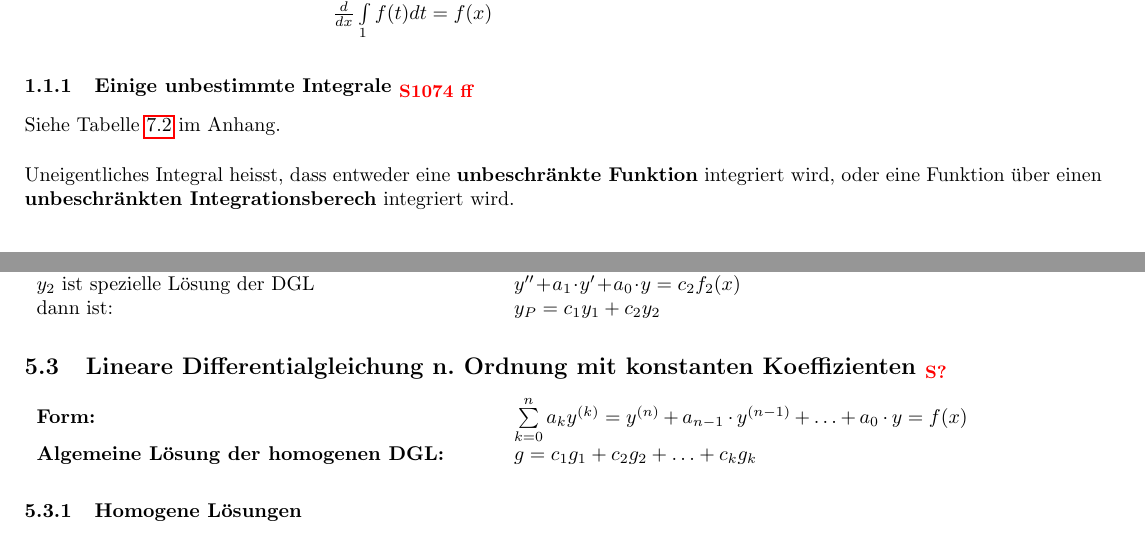
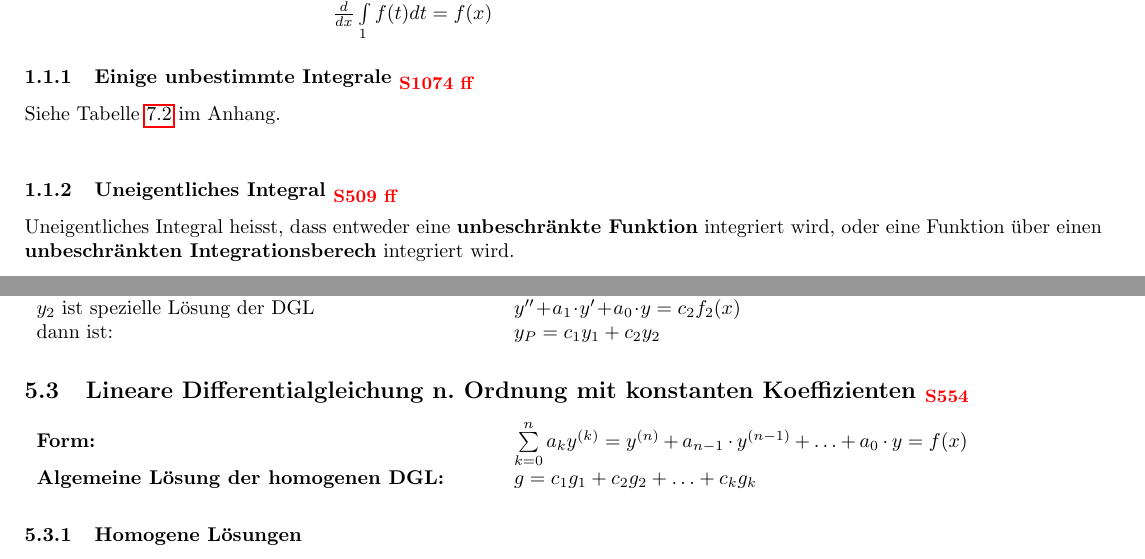
Before and after one commit to HSR-Stud/An2E, a LaTeX document (An2E.tex, which reads header.tex, sections/differentialgleichungen.tex, sections/integralrechnung.tex): two parts of pages 1 and 7 of 9, joined at a grey line, cut so that both start at the same text. Compiled offline with pdfLaTeX; the source files are stored in an older character set and shown here as Unicode.

Commit message:
Footer angepasst, änderungen von Roger teilweise umgesetzt (0.1%)

```diff
--- a/header.tex
+++ b/header.tex
@@ -1,8 +1,8 @@
 
 %Dokumentinformationen
 \newcommand{\titleinfo}{Analysis 2E - Formelsammlung}
-\newcommand{\authorinfo}{D. und G. K\"oppel, basierend auf Sammlung von F.
-Braun, L. Schmid, U. Giger, R. Koller, E. Ammann, S. Arnold}
+\newcommand{\authorinfo}{KKK K\"oppel, K\"oppel und Konsortium, basierend auf
+Sammlung von F. Braun \& Co}
 \newcommand{\versioninfo}{$Revision: 2.0 $}
 
 
--- a/sections/differentialgleichungen.tex
+++ b/sections/differentialgleichungen.tex
@@ -100,7 +100,7 @@ $y_P=c_1y_1+c_2y_2$\\
 \end{tabular}
 
 \subsection{Lineare Differentialgleichung n. Ordnung mit konstanten
-Koeffizienten \formelbuch{?}}
+Koeffizienten \formelbuch{554}}
 \begin{tabular}{p{8cm}p{8cm}}
 \textbf{Form:} &
 $\sum\limits_{k=0}^na_ky^{(k)}= y^{(n)}+a_{n-1}\cdot y^{(n-1)}+\ldots +a_0\cdot y=f(x)$\\
--- a/sections/integralrechnung.tex
+++ b/sections/integralrechnung.tex
@@ -26,6 +26,7 @@
 \subsubsection{Einige unbestimmte Integrale \formelbuch{1074 ff}}
 Siehe Tabelle \ref{unbestimmte_integrale} im Anhang. \\
 
+\subsubsection{Uneigentliches Integral \formelbuch{509 ff}}
   Uneigentliches Integral heisst, dass entweder eine \textbf{unbeschr\"ankte
   Funktion} integriert wird, oder eine Funktion \"uber einen
   \textbf{unbeschr\"ankten Integrationsberech} integriert wird.\\
```
